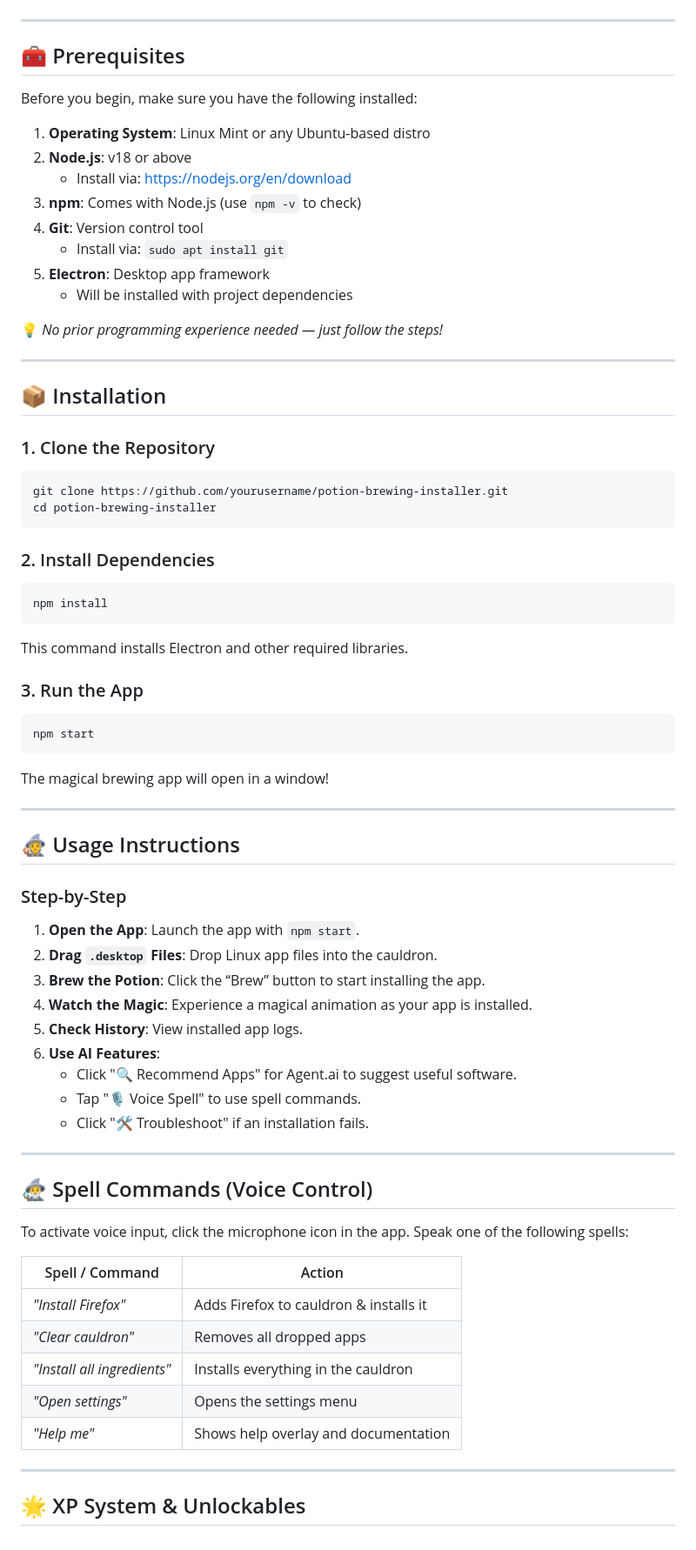
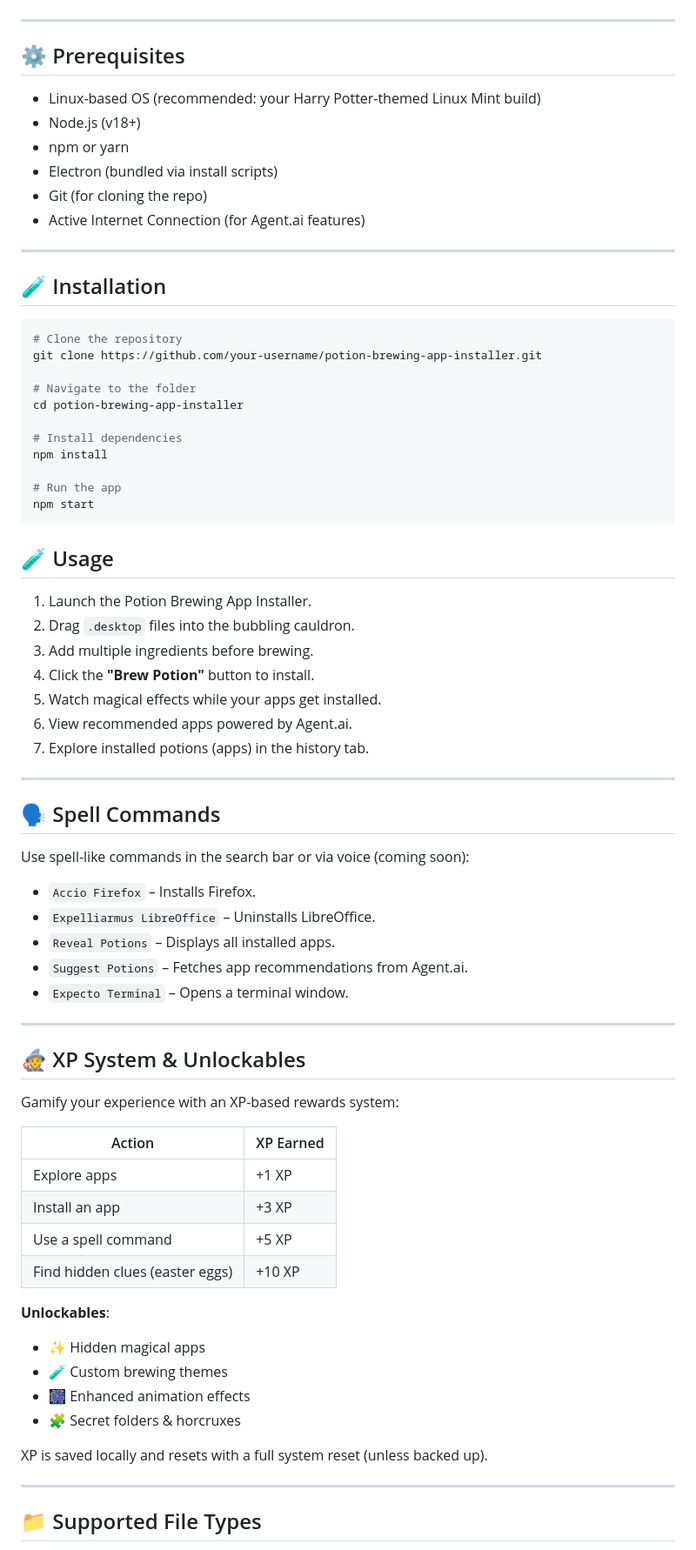
Before and after one commit to Apeksha-22/Hacknovate-6.0-CodeFusion-Hogwart, a Markdown page: PotionBrewer/readme.md, the part around one of its changes. Shown at 87% size. Drawn GitHub-style.

````diff
--- a/PotionBrewer/readme.md
+++ b/PotionBrewer/readme.md
@@ -40,74 +42,77 @@ Automatically saves and displays your potion (installation) history.
 
 ---
 
-## 🧰 Prerequisites
+## ⚙️ Prerequisites
 
-Before you begin, make sure you have the following installed:
-
-1. **Operating System**: Linux Mint or any Ubuntu-based distro
-2. **Node.js**: v18 or above
-   - Install via: https://nodejs.org/en/download
-3. **npm**: Comes with Node.js (use `npm -v` to check)
-4. **Git**: Version control tool
-   - Install via: `sudo apt install git`
-5. **Electron**: Desktop app framework
-   - Will be installed with project dependencies
-
-💡 _No prior programming experience needed — just follow the steps!_
+- Linux-based OS (recommended: your Harry Potter-themed Linux Mint build)
+- Node.js (v18+)
+- npm or yarn
+- Electron (bundled via install scripts)
+- Git (for cloning the repo)
+- Active Internet Connection (for Agent.ai features)
 
 ---
 
-## 📦 Installation
+## 🧪 Installation
 
-### 1. Clone the Repository
 ```bash
-git clone https://github.com/yourusername/potion-brewing-installer.git
-cd potion-brewing-installer
+# Clone the repository
+git clone https://github.com/your-username/potion-brewing-app-installer.git
+
+# Navigate to the folder
+cd potion-brewing-app-installer
+
+# Install dependencies
+npm install
+
+# Run the app
+npm start
 ```
 
-### 2. Install Dependencies
-```bash
-npm install
-```
-This command installs Electron and other required libraries.
+## 🧪 Usage
 
-### 3. Run the App
-``` bash
-npm start
-```
-The magical brewing app will open in a window!
+1. Launch the Potion Brewing App Installer.
+2. Drag `.desktop` files into the bubbling cauldron.
+3. Add multiple ingredients before brewing.
+4. Click the **"Brew Potion"** button to install.
+5. Watch magical effects while your apps get installed.
+6. View recommended apps powered by Agent.ai.
+7. Explore installed potions (apps) in the history tab.
 
 ---
 
-## 🧙 Usage Instructions
+## 🗣️ Spell Commands
 
-### Step-by-Step
+Use spell-like commands in the search bar or via voice (coming soon):
 
-1. **Open the App**: Launch the app with `npm start`.
-2. **Drag `.desktop` Files**: Drop Linux app files into the cauldron.
-3. **Brew the Potion**: Click the “Brew” button to start installing the app.
-4. **Watch the Magic**: Experience a magical animation as your app is installed.
-5. **Check History**: View installed app logs.
-6. **Use AI Features**:
-   - Click "🔍 Recommend Apps" for Agent.ai to suggest useful software.
-   - Tap "🎙️ Voice Spell" to use spell commands.
-   - Click "🛠 Troubleshoot" if an installation fails.
+- `Accio Firefox` – Installs Firefox.
+- `Expelliarmus LibreOffice` – Uninstalls LibreOffice.
+- `Reveal Potions` – Displays all installed apps.
+- `Suggest Potions` – Fetches app recommendations from Agent.ai.
+- `Expecto Terminal` – Opens a terminal window.
 
 ---
 
-## 🧙‍♂️ Spell Commands (Voice Control)
+## 🧙 XP System & Unlockables
 
-To activate voice input, click the microphone icon in the app. Speak one of the following spells:
+Gamify your experience with an XP-based rewards system:
 
-| Spell / Command         | Action                                      |
-|-------------------------|---------------------------------------------|
-| _"Install Firefox"_     | Adds Firefox to cauldron & installs it      |
-| _"Clear cauldron"_      | Removes all dropped apps                    |
-| _"Install all ingredients"_ | Installs everything in the cauldron       |
-| _"Open settings"_       | Opens the settings menu                     |
-| _"Help me"_             | Shows help overlay and documentation        |
+| Action | XP Earned |
+|--------|-----------|
+| Explore apps | +1 XP |
+| Install an app | +3 XP |
+| Use a spell command | +5 XP |
+| Find hidden clues (easter eggs) | +10 XP |
+
+**Unlockables**:
+- ✨ Hidden magical apps
+- 🧪 Custom brewing themes
+- 🎆 Enhanced animation effects
+- 🧩 Secret folders & horcruxes
+
+XP is saved locally and resets with a full system reset (unless backed up).
 
 ---
 
-## 🌟 XP System & Unlockables
+## 📁 Supported File Types
 
````
Also changed, not shown: other parts of PotionBrewer/readme.md (+131 -90 lines).
